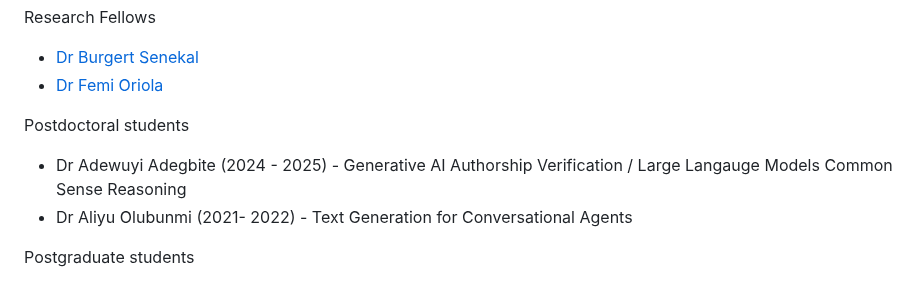
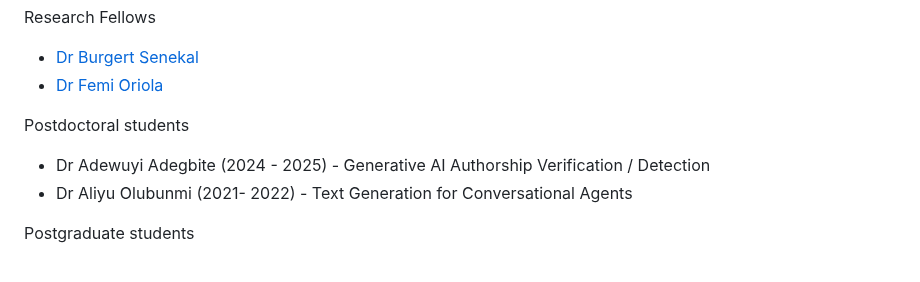
Before and after one commit to eduankotze/BITM, a Markdown page: README.md, the part around the change. GitHub-like rendering.

```diff
--- a/README.md
+++ b/README.md
@@ -23,7 +23,7 @@ Research Fellows
 * [Dr Femi Oriola](https://scholar.google.com/citations?user=qeUGmpYAAAAJ&hl=en)
 
 Postdoctoral students
-* Dr Adewuyi Adegbite (2024 - 2025) - Generative AI Authorship Verification / Large Langauge Models Common Sense Reasoning
+* Dr Adewuyi Adegbite (2024 - 2025) - Generative AI Authorship Verification / Detection
 * Dr Aliyu Olubunmi (2021- 2022) - Text Generation for Conversational Agents
 
 Postgraduate students
```
